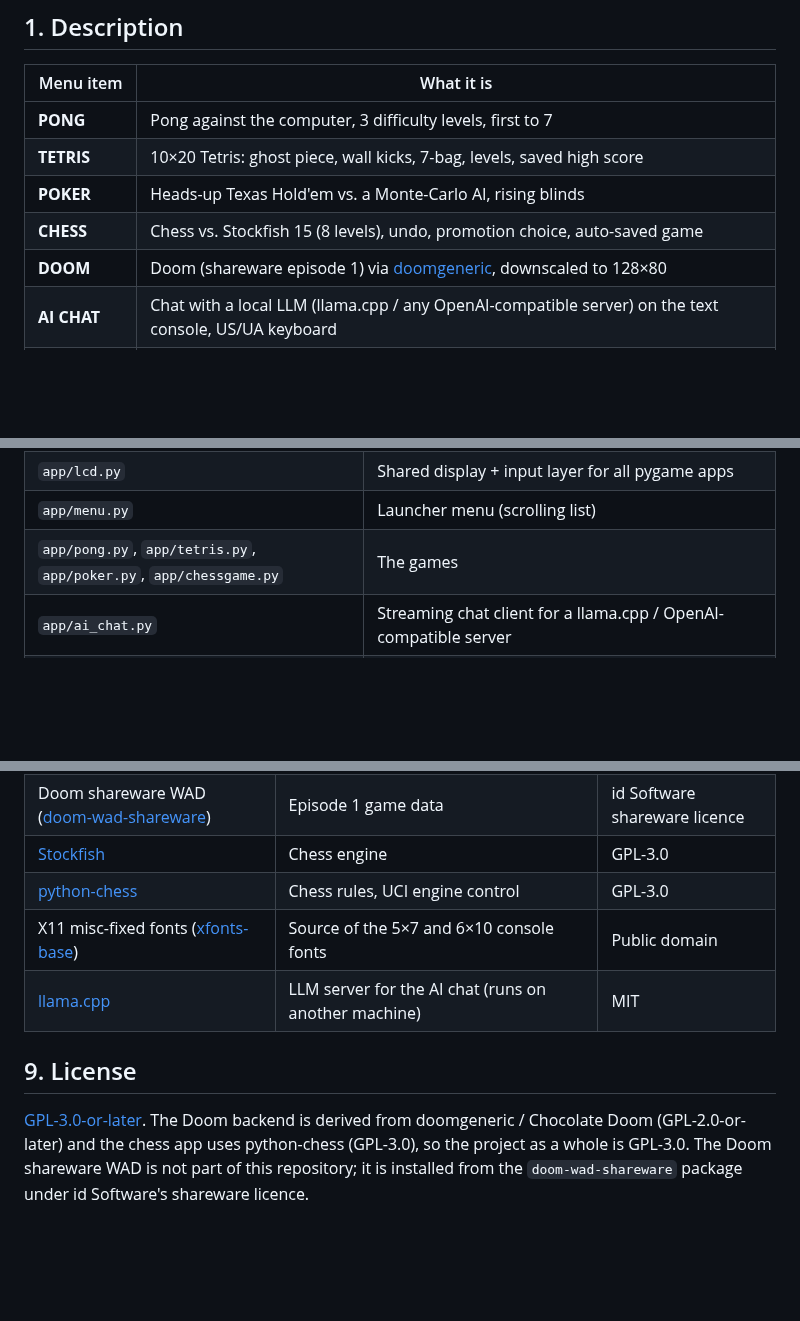
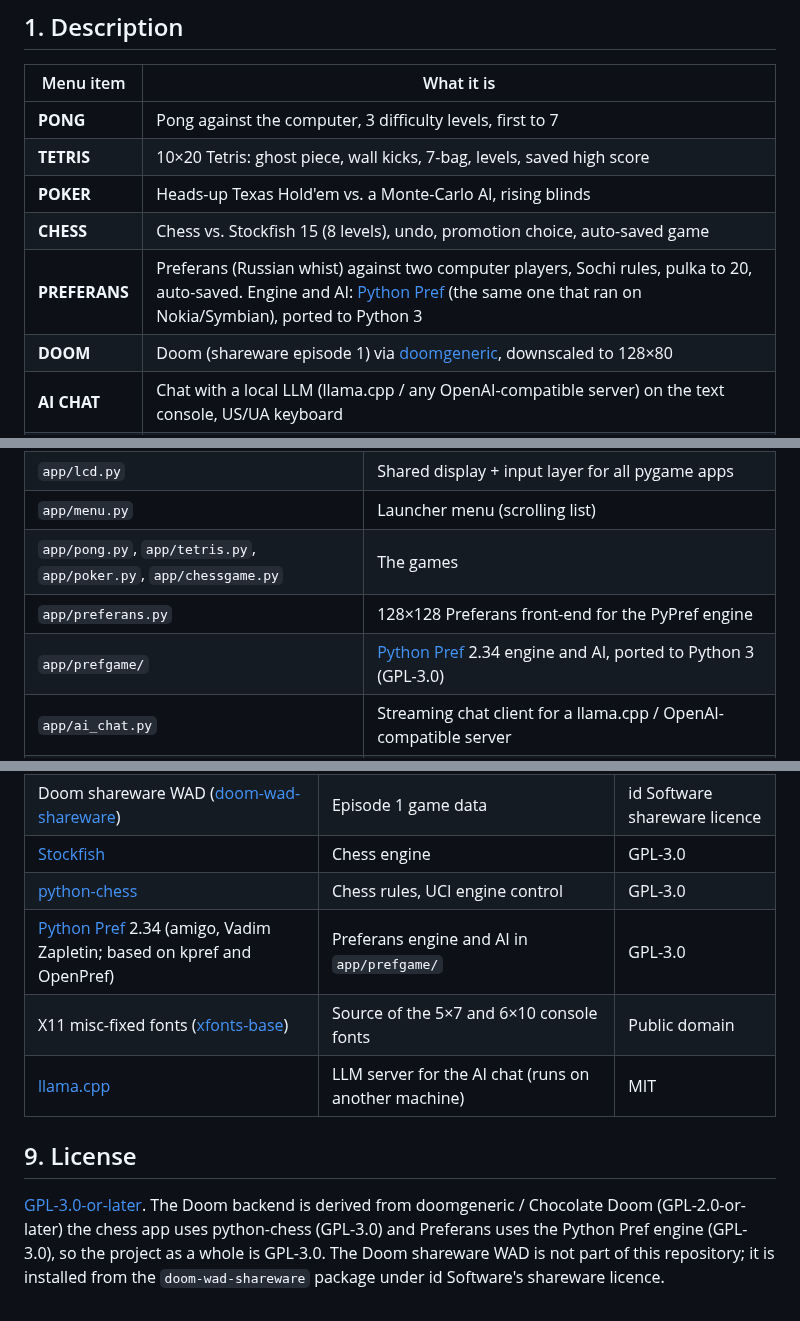
Before and after one commit to iyalosovetsky/pico2w-toy, a Markdown page: README.en.md, 3 parts joined by grey strips. Drawn GitHub-style; blank space fills up the shorter version.

```diff
--- a/README.en.md
+++ b/README.en.md
@@ -27,6 +27,7 @@ joystick and buttons or with a small USB keyboard.
 | **TETRIS** | 10×20 Tetris: ghost piece, wall kicks, 7-bag, levels, saved high score |
 | **POKER** | Heads-up Texas Hold'em vs. a Monte-Carlo AI, rising blinds |
 | **CHESS** | Chess vs. Stockfish 15 (8 levels), undo, promotion choice, auto-saved game |
+| **PREFERANS** | Preferans (Russian whist) against two computer players, Sochi rules, pulka to 20, auto-saved. Engine and AI: [Python Pref](https://python-pref.sourceforge.io/index_ru.html) (the same one that ran on Nokia/Symbian), ported to Python 3 |
 | **DOOM** | Doom (shareware episode 1) via [doomgeneric](https://github.com/ozkl/doomgeneric), downscaled to 128×80 |
 | **AI CHAT** | Chat with a local LLM (llama.cpp / any OpenAI-compatible server) on the text console, US/UA keyboard |
 | **CONSOLE** | Leaves the menu and opens a text console with login on the LCD (tty7); `lcdmenu` brings the menu back |
@@ -58,6 +59,8 @@ How the pieces fit together:
 | `app/lcd.py` | Shared display + input layer for all pygame apps |
 | `app/menu.py` | Launcher menu (scrolling list) |
 | `app/pong.py`, `app/tetris.py`, `app/poker.py`, `app/chessgame.py` | The games |
+| `app/preferans.py` | 128×128 Preferans front-end for the PyPref engine |
+| `app/prefgame/` | [Python Pref](https://sourceforge.net/projects/python-pref/) 2.34 engine and AI, ported to Python 3 (GPL-3.0) |
 | `app/ai_chat.py` | Streaming chat client for a llama.cpp / OpenAI-compatible server |
 | `app/demo.py` | Minimal pygame example: draw something, read the buttons |
 | `doom/doomgeneric_lcd.c` | doomgeneric backend: 320×200 → 128×80 box-filtered RGB565, HAT buttons + keyboard |
@@ -189,12 +193,14 @@ their thinking is shown as a single "(думаю...)" ("thinking...") line and i
 | Doom shareware WAD ([doom-wad-shareware](https://packages.debian.org/bookworm/doom-wad-shareware)) | Episode 1 game data | id Software shareware licence |
 | [Stockfish](https://stockfishchess.org/) | Chess engine | GPL-3.0 |
 | [python-chess](https://github.com/niklasf/python-chess) | Chess rules, UCI engine control | GPL-3.0 |
+| [Python Pref](https://python-pref.sourceforge.io/index_ru.html) 2.34 (amigo, Vadim Zapletin; based on kpref and OpenPref) | Preferans engine and AI in `app/prefgame/` | GPL-3.0 |
 | X11 misc-fixed fonts ([xfonts-base](https://packages.debian.org/bookworm/xfonts-base)) | Source of the 5×7 and 6×10 console fonts | Public domain |
 | [llama.cpp](https://github.com/ggml-org/llama.cpp) | LLM server for the AI chat (runs on another machine) | MIT |
 
 ## 9. License
 
 [GPL-3.0-or-later](LICENSE). The Doom backend is derived from doomgeneric / Chocolate Doom
-(GPL-2.0-or-later) and the chess app uses python-chess (GPL-3.0), so the project as a whole is GPL-3.0.
+(GPL-2.0-or-later) the chess app uses python-chess (GPL-3.0) and Preferans uses the Python Pref engine (GPL-3.0), so the
+project as a whole is GPL-3.0.
 The Doom shareware WAD is not part of this repository; it is installed from the
 `doom-wad-shareware` package under id Software's shareware licence.
```
Also changed, not shown: other parts of README.en.md (+3 -2 lines), README.md (+9 -3 lines), docs/gif/preferans.gif (added), 14 other files.
